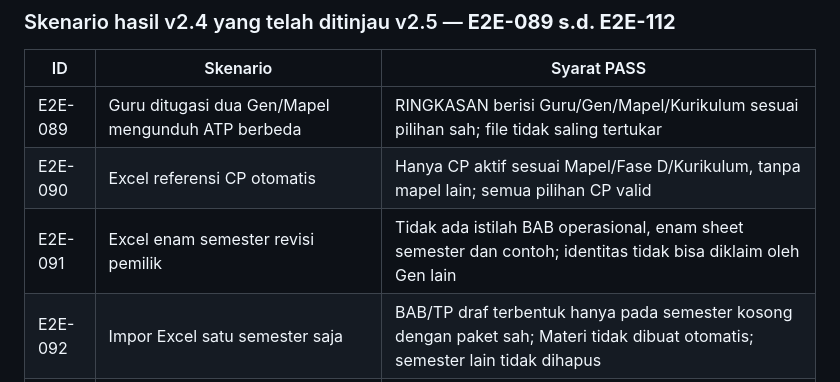
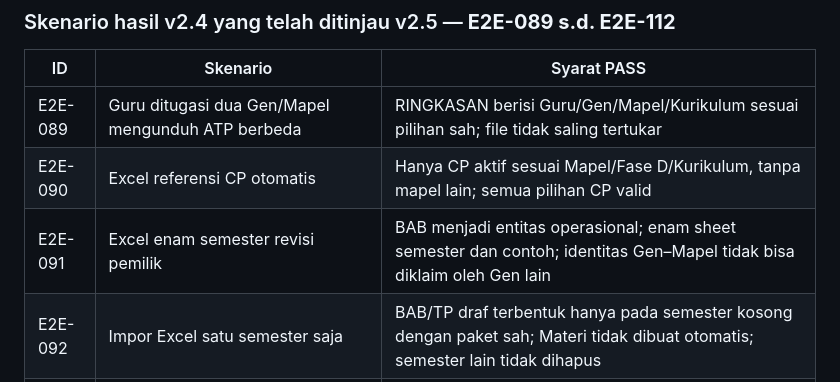
Before and after one commit to Al-Faroz/SLA-SKS, a Markdown page: docs/16-PENGUJIAN-DAN-PENERIMAAN.md, the part around the change. Drawn GitHub-style.

Commit message:
docs(QA): perbaiki E2E ATP lama yang salah menyatakan BAB bukan entitas

```diff
--- a/docs/16-PENGUJIAN-DAN-PENERIMAAN.md
+++ b/docs/16-PENGUJIAN-DAN-PENERIMAAN.md
@@ -117,7 +117,7 @@ Fitur dinyatakan selesai bila **aturan domain + izin + data SQL + route/service
 |---|---|---|
 | E2E-089 | Guru ditugasi dua Gen/Mapel mengunduh ATP berbeda | RINGKASAN berisi Guru/Gen/Mapel/Kurikulum sesuai pilihan sah; file tidak saling tertukar |
 | E2E-090 | Excel referensi CP otomatis | Hanya CP aktif sesuai Mapel/Fase D/Kurikulum, tanpa mapel lain; semua pilihan CP valid |
-| E2E-091 | Excel enam semester revisi pemilik | Tidak ada istilah BAB operasional, enam sheet semester dan contoh; identitas tidak bisa diklaim oleh Gen lain |
+| E2E-091 | Excel enam semester revisi pemilik | BAB menjadi entitas operasional; enam sheet semester dan contoh; identitas Gen–Mapel tidak bisa diklaim oleh Gen lain |
 | E2E-092 | Impor Excel satu semester saja | BAB/TP draf terbentuk hanya pada semester kosong dengan paket sah; Materi tidak dibuat otomatis; semester lain tidak dihapus |
 | E2E-093 | Impor Excel sama dua kali | File sama menghasilkan Tetap tanpa penulisan; semester berisi BAB manual/TP draf yang berbeda ditolak total, tidak ada DELETE/UPDATE |
 | E2E-094 | ATP mencoba mengubah BAB/TP manual/draf/Siap lewat Excel | Ditolak sebelum commit, bahkan jika draf; data historis tetap |
```
